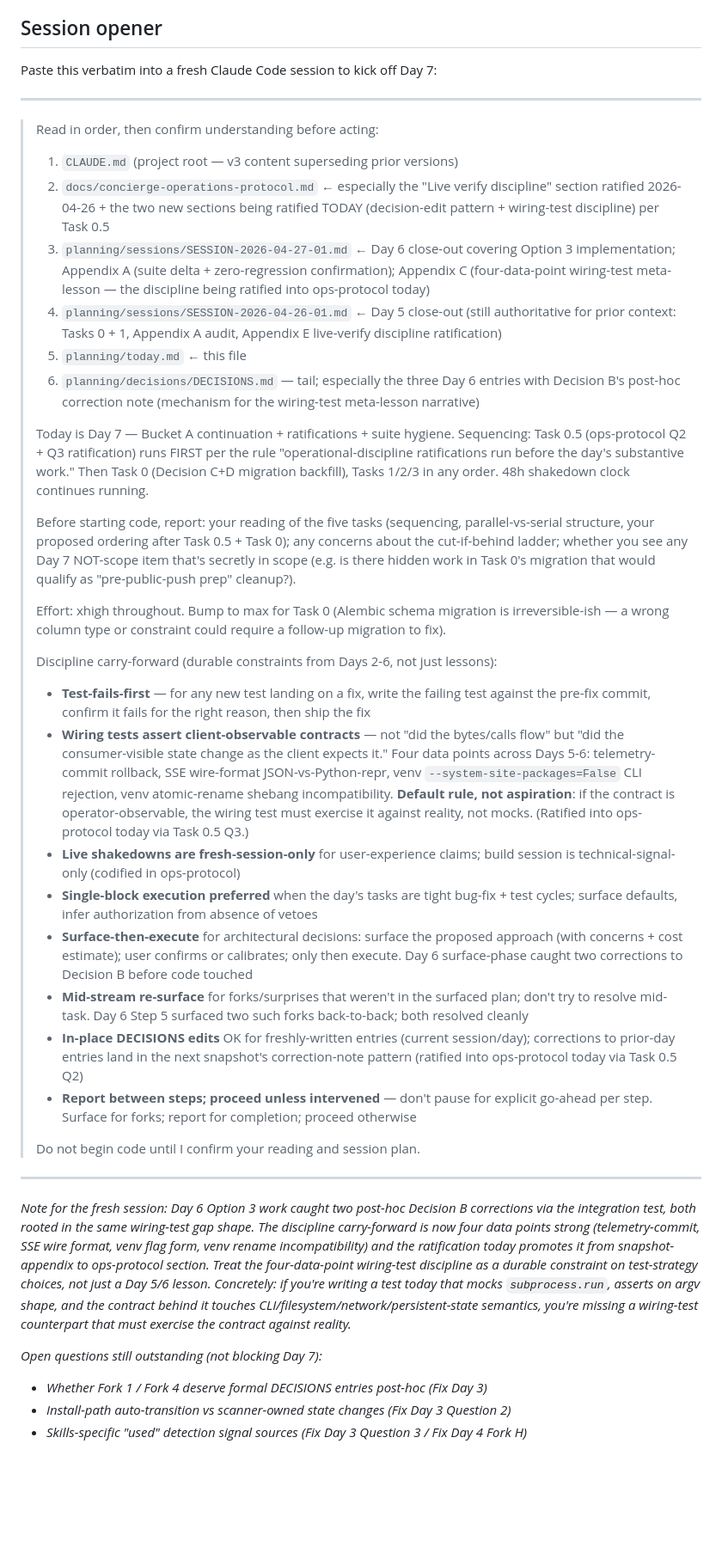
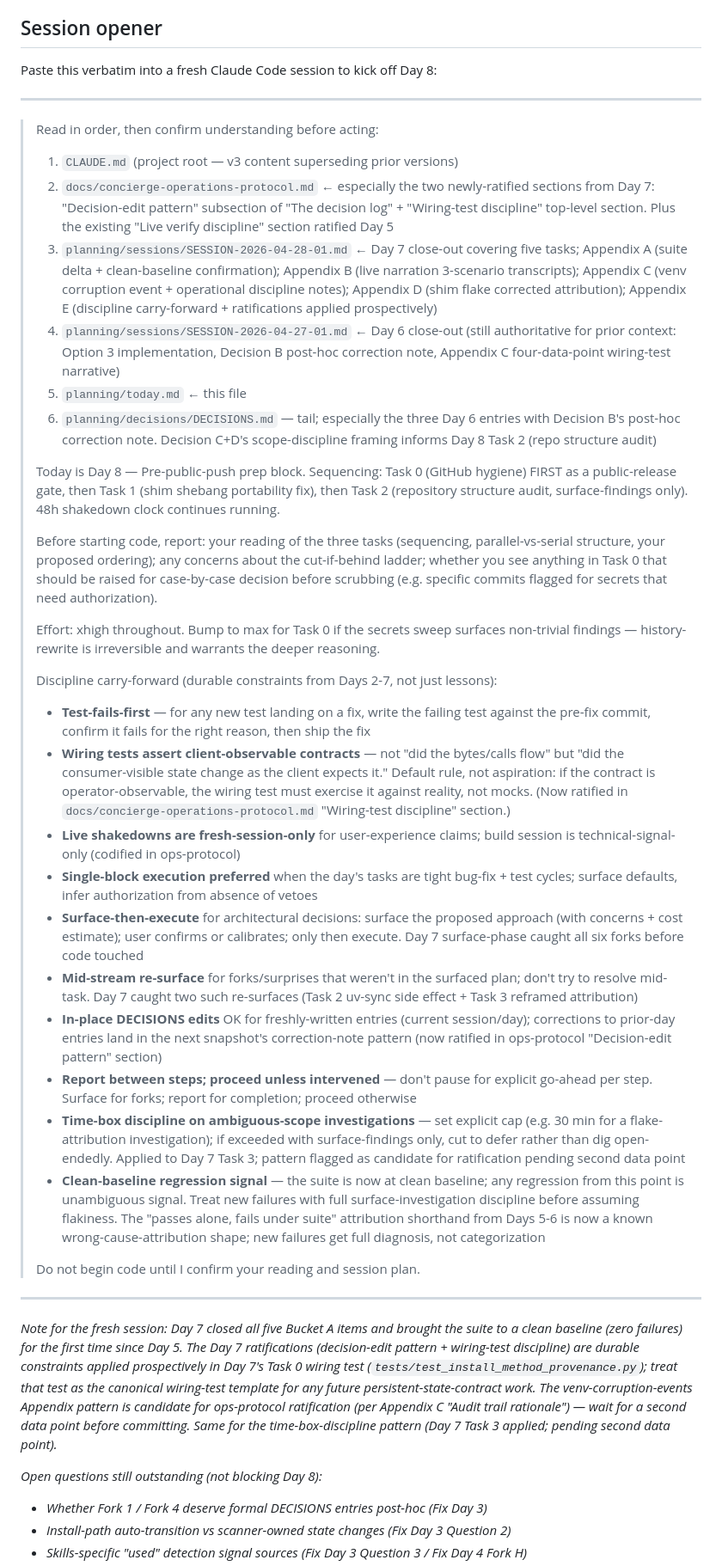
Before and after one commit to SatietyAI-Labs/concierge, a Markdown page: planning/today.md, the part around one of its changes. Shown at 86% size. Rendered like a GitHub page; blank space fills up the shorter version.

```diff
--- a/planning/today.md
+++ b/planning/today.md
@@ -109,54 +100,54 @@ Explicitly excluded from Day 7 scope:
 
 ## Session opener
 
-Paste this verbatim into a fresh Claude Code session to kick off Day 7:
+Paste this verbatim into a fresh Claude Code session to kick off Day 8:
 
 ---
 
 > Read in order, then confirm understanding before acting:
 >
 > 1. `CLAUDE.md` (project root — v3 content superseding prior versions)
-> 2. `docs/concierge-operations-protocol.md` ← especially the "Live verify discipline" section ratified 2026-04-26 + the two new sections being ratified TODAY (decision-edit pattern + wiring-test discipline) per Task 0.5
-> 3. `planning/sessions/SESSION-2026-04-27-01.md` ← Day 6 close-out covering Option 3 implementation; Appendix A (suite delta + zero-regression confirmation); Appendix C (four-data-point wiring-test meta-lesson — the discipline being ratified into ops-protocol today)
-> 4. `planning/sessions/SESSION-2026-04-26-01.md` ← Day 5 close-out (still authoritative for prior context: Tasks 0 + 1, Appendix A audit, Appendix E live-verify discipline ratification)
+> 2. `docs/concierge-operations-protocol.md` ← especially the two newly-ratified sections from Day 7: "Decision-edit pattern" subsection of "The decision log" + "Wiring-test discipline" top-level section. Plus the existing "Live verify discipline" section ratified Day 5
+> 3. `planning/sessions/SESSION-2026-04-28-01.md` ← Day 7 close-out covering five tasks; Appendix A (suite delta + clean-baseline confirmation); Appendix B (live narration 3-scenario transcripts); Appendix C (venv corruption event + operational discipline notes); Appendix D (shim flake corrected attribution); Appendix E (discipline carry-forward + ratifications applied prospectively)
+> 4. `planning/sessions/SESSION-2026-04-27-01.md` ← Day 6 close-out (still authoritative for prior context: Option 3 implementation, Decision B post-hoc correction note, Appendix C four-data-point wiring-test narrative)
 > 5. `planning/today.md` ← this file
-> 6. `planning/decisions/DECISIONS.md` — tail; especially the three Day 6 entries with Decision B's post-hoc correction note (mechanism for the wiring-test meta-lesson narrative)
+> 6. `planning/decisions/DECISIONS.md` — tail; especially the three Day 6 entries with Decision B's post-hoc correction note. Decision C+D's scope-discipline framing informs Day 8 Task 2 (repo structure audit)
 >
-> Today is Day 7 — Bucket A continuation + ratifications + suite hygiene. Sequencing: Task 0.5 (ops-protocol Q2 + Q3 ratification) runs FIRST per the rule "operational-discipline ratifications run before the day's substantive work." Then Task 0 (Decision C+D migration backfill), Tasks 1/2/3 in any order. 48h shakedown clock continues running.
+> Today is Day 8 — Pre-public-push prep block. Sequencing: Task 0 (GitHub hygiene) FIRST as a public-release gate, then Task 1 (shim shebang portability fix), then Task 2 (repository structure audit, surface-findings only). 48h shakedown clock continues running.
 >
-> Before starting code, report: your reading of the five tasks (sequencing, parallel-vs-serial structure, your proposed ordering after Task 0.5 + Task 0); any concerns about the cut-if-behind ladder; whether you see any Day 7 NOT-scope item that's secretly in scope (e.g. is there hidden work in Task 0's migration that would qualify as "pre-public-push prep" cleanup?).
+> Before starting code, report: your reading of the three tasks (sequencing, parallel-vs-serial structure, your proposed ordering); any concerns about the cut-if-behind ladder; whether you see anything in Task 0 that should be raised for case-by-case decision before scrubbing (e.g. specific commits flagged for secrets that need authorization).
 >
-> Effort: xhigh throughout. Bump to max for Task 0 (Alembic schema migration is irreversible-ish — a wrong column type or constraint could require a follow-up migration to fix).
+> Effort: xhigh throughout. Bump to max for Task 0 if the secrets sweep surfaces non-trivial findings — history-rewrite is irreversible and warrants the deeper reasoning.
 >
-> Discipline carry-forward (durable constraints from Days 2-6, not just lessons):
+> Discipline carry-forward (durable constraints from Days 2-7, not just lessons):
 > - **Test-fails-first** — for any new test landing on a fix, write the failing test against the pre-fix commit, confirm it fails for the right reason, then ship the fix
-> - **Wiring tests assert client-observable contracts** — not "did the bytes/calls flow" but "did the consumer-visible state change as the client expects it." Four data points across Days 5-6: telemetry-commit rollback, SSE wire-format JSON-vs-Python-repr, venv `--system-site-packages=False` CLI rejection, venv atomic-rename shebang incompatibility. **Default rule, not aspiration**: if the contract is operator-observable, the wiring test must exercise it against reality, not mocks. (Ratified into ops-protocol today via Task 0.5 Q3.)
+> - **Wiring tests assert client-observable contracts** — not "did the bytes/calls flow" but "did the consumer-visible state change as the client expects it." Default rule, not aspiration: if the contract is operator-observable, the wiring test must exercise it against reality, not mocks. (Now ratified in `docs/concierge-operations-protocol.md` "Wiring-test discipline" section.)
 > - **Live shakedowns are fresh-session-only** for user-experience claims; build session is technical-signal-only (codified in ops-protocol)
 > - **Single-block execution preferred** when the day's tasks are tight bug-fix + test cycles; surface defaults, infer authorization from absence of vetoes
-> - **Surface-then-execute** for architectural decisions: surface the proposed approach (with concerns + cost estimate); user confirms or calibrates; only then execute. Day 6 surface-phase caught two corrections to Decision B before code touched
-> - **Mid-stream re-surface** for forks/surprises that weren't in the surfaced plan; don't try to resolve mid-task. Day 6 Step 5 surfaced two such forks back-to-back; both resolved cleanly
-> - **In-place DECISIONS edits** OK for freshly-written entries (current session/day); corrections to prior-day entries land in the next snapshot's correction-note pattern (ratified into ops-protocol today via Task 0.5 Q2)
+> - **Surface-then-execute** for architectural decisions: surface the proposed approach (with concerns + cost estimate); user confirms or calibrates; only then execute. Day 7 surface-phase caught all six forks before code touched
+> - **Mid-stream re-surface** for forks/surprises that weren't in the surfaced plan; don't try to resolve mid-task. Day 7 caught two such re-surfaces (Task 2 uv-sync side effect + Task 3 reframed attribution)
+> - **In-place DECISIONS edits** OK for freshly-written entries (current session/day); corrections to prior-day entries land in the next snapshot's correction-note pattern (now ratified in ops-protocol "Decision-edit pattern" section)
 > - **Report between steps; proceed unless intervened** — don't pause for explicit go-ahead per step. Surface for forks; report for completion; proceed otherwise
+> - **Time-box discipline on ambiguous-scope investigations** — set explicit cap (e.g. 30 min for a flake-attribution investigation); if exceeded with surface-findings only, cut to defer rather than dig open-endedly. Applied to Day 7 Task 3; pattern flagged as candidate for ratification pending second data point
+> - **Clean-baseline regression signal** — the suite is now at clean baseline; any regression from this point is unambiguous signal. Treat new failures with full surface-investigation discipline before assuming flakiness. The "passes alone, fails under suite" attribution shorthand from Days 5-6 is now a known wrong-cause-attribution shape; new failures get full diagnosis, not categorization
 >
 > Do not begin code until I confirm your reading and session plan.
 
 ---
 
-*Note for the fresh session: Day 6 Option 3 work caught two
-post-hoc Decision B corrections via the integration test, both
-rooted in the same wiring-test gap shape. The discipline
-carry-forward is now four data points strong (telemetry-commit,
-SSE wire format, venv flag form, venv rename incompatibility) and
-the ratification today promotes it from snapshot-appendix to
-ops-protocol section. Treat the four-data-point wiring-test
-discipline as a durable constraint on test-strategy choices, not
-just a Day 5/6 lesson. Concretely: if you're writing a test today
-that mocks `subprocess.run`, asserts on argv shape, and the
-contract behind it touches CLI/filesystem/network/persistent-state
-semantics, you're missing a wiring-test counterpart that must
-exercise the contract against reality.*
+*Note for the fresh session: Day 7 closed all five Bucket A items and
+brought the suite to a clean baseline (zero failures) for the first
+time since Day 5. The Day 7 ratifications (decision-edit pattern +
+wiring-test discipline) are durable constraints applied prospectively
+in Day 7's Task 0 wiring test (`tests/test_install_method_provenance.py`);
+treat that test as the canonical wiring-test template for any future
+persistent-state-contract work. The venv-corruption-events Appendix
+pattern is candidate for ops-protocol ratification (per Appendix C
+"Audit trail rationale") — wait for a second data point before
+committing. Same for the time-box-discipline pattern (Day 7 Task 3
+applied; pending second data point).*
 
-*Open questions still outstanding (not blocking Day 7):*
+*Open questions still outstanding (not blocking Day 8):*
 - *Whether Fork 1 / Fork 4 deserve formal DECISIONS entries post-hoc (Fix Day 3)*
 - *Install-path auto-transition vs scanner-owned state changes (Fix Day 3 Question 2)*
 - *Skills-specific "used" detection signal sources (Fix Day 3 Question 3 / Fix Day 4 Fork H)*
```
Also changed, not shown: other parts of planning/today.md (+71 -77 lines), planning/sessions/SESSION-2026-04-28-01.md (added, +257 -0 lines).
